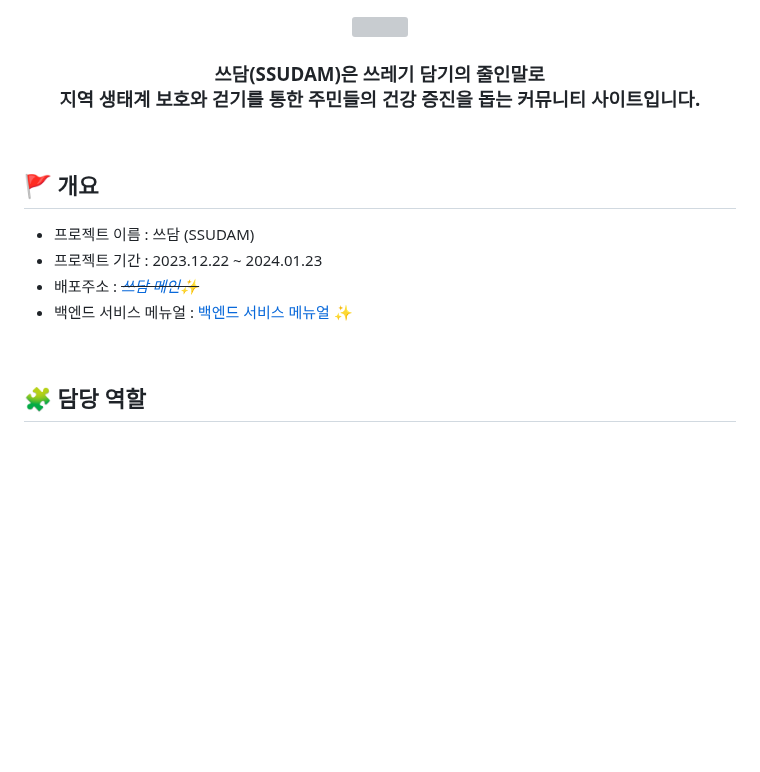
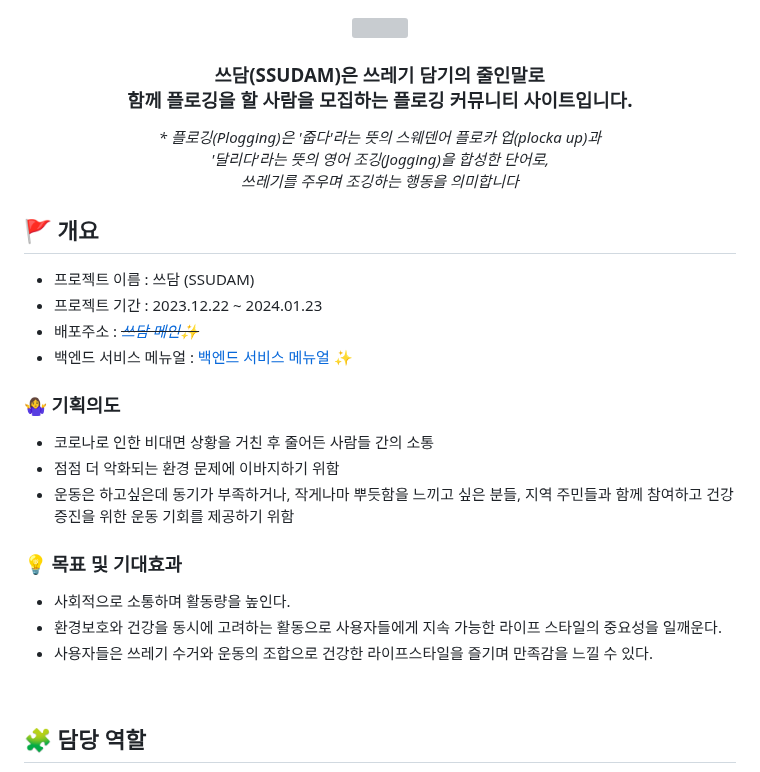
Before and after one commit to sooani/ssudam, a Markdown page: README.md, the part around one of its changes. GitHub-like rendering; blank space fills up the shorter version; grey boxes are pictures that could not be loaded.

```diff
--- a/README.md
+++ b/README.md
@@ -3,15 +3,31 @@
 </p>
 <h3 align='center'> 쓰담(SSUDAM)은 쓰레기 담기의 줄인말로
 <br>
-  지역 생태계 보호와 걷기를 통한 주민들의 건강 증진을 돕는 커뮤니티 사이트입니다. </h3>
-
+  함께 플로깅을 할 사람을 모집하는 플로깅 커뮤니티 사이트입니다. </h3>
+<p align="center">
+  <em> * 플로깅(Plogging)은 '줍다'라는 뜻의 스웨덴어 플로카 업(plocka up)과</em>
 <br>
+  <em>'달리다'라는 뜻의 영어 조깅(Jogging)을 합성한 단어로,</em>
+<br>
+  <em>쓰레기를 주우며 조깅하는 행동을 의미합니다</em>
+<br>
+</p>
 
 ## 🚩 개요
 - 프로젝트 이름 : 쓰담 (SSUDAM)
 - 프로젝트 기간 : 2023.12.22 ~ 2024.01.23
 - 배포주소 : ~~*[쓰담 메인✨](https://github.com/codestates-seb/abc02_002)*~~
 - 백엔드 서비스 메뉴얼 : [백엔드 서비스 메뉴얼 ✨](https://gregarious-diagram-be0.notion.site/SSUDAM-a654f4266fcf4111b404737bf1ff1b31?pvs=4)
+
+### 🤷‍♀️ 기획의도
+- 코로나로 인한 비대면 상황을 거친 후 줄어든 사람들 간의 소통
+- 점점 더 악화되는 환경 문제에 이바지하기 위함
+- 운동은 하고싶은데 동기가 부족하거나, 작게나마 뿌듯함을 느끼고 싶은 분들, 지역 주민들과 함께 참여하고 건강 증진을 위한 운동 기회를 제공하기 위함
+
+### 💡 목표 및 기대효과
+- 사회적으로 소통하며 활동량을 높인다.
+- 환경보호와 건강을 동시에 고려하는 활동으로 사용자들에게 지속 가능한 라이프 스타일의 중요성을 일깨운다.
+- 사용자들은 쓰레기 수거와 운동의 조합으로 건강한 라이프스타일을 즐기며 만족감을 느낄 수 있다.
 
 <br>
 
```
Also changed, not shown: other parts of README.md (+2 -2 lines).
